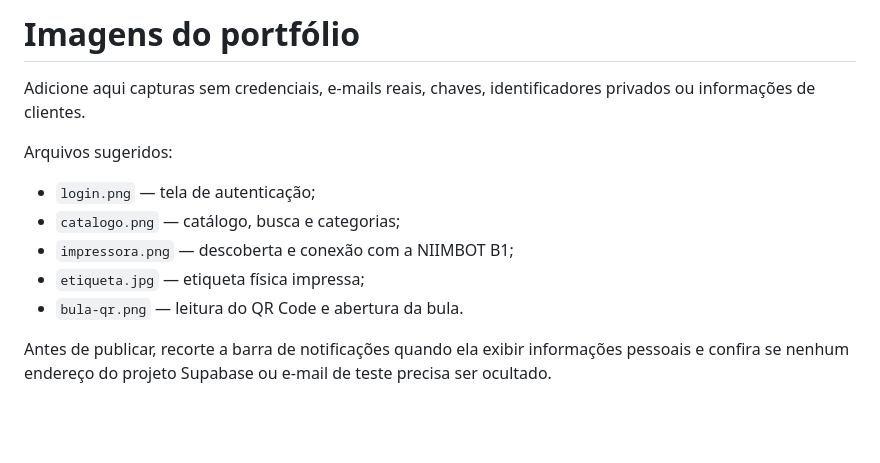
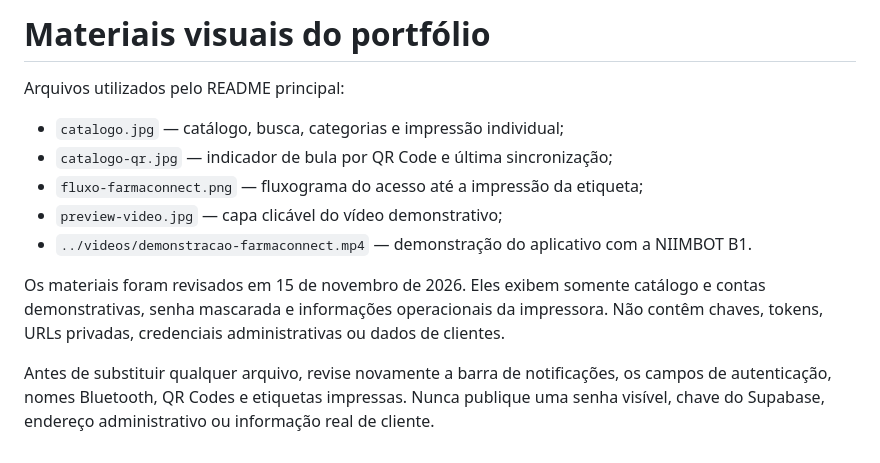
Before and after one commit to eduardoabou/FarmaConnect, a Markdown page: docs/images/README.md, the part around the change. Rendered like a GitHub page; blank space fills up the shorter version.

```diff
--- a/docs/images/README.md
+++ b/docs/images/README.md
@@ -1,13 +1,13 @@
-# Imagens do portfólio
+# Materiais visuais do portfólio
 
-Adicione aqui capturas sem credenciais, e-mails reais, chaves, identificadores privados ou informações de clientes.
+Arquivos utilizados pelo README principal:
 
-Arquivos sugeridos:
+- `catalogo.jpg` — catálogo, busca, categorias e impressão individual;
+- `catalogo-qr.jpg` — indicador de bula por QR Code e última sincronização;
+- `fluxo-farmaconnect.png` — fluxograma do acesso até a impressão da etiqueta;
+- `preview-video.jpg` — capa clicável do vídeo demonstrativo;
+- `../videos/demonstracao-farmaconnect.mp4` — demonstração do aplicativo com a NIIMBOT B1.
 
-- `login.png` — tela de autenticação;
-- `catalogo.png` — catálogo, busca e categorias;
-- `impressora.png` — descoberta e conexão com a NIIMBOT B1;
-- `etiqueta.jpg` — etiqueta física impressa;
-- `bula-qr.png` — leitura do QR Code e abertura da bula.
+Os materiais foram revisados em 15 de novembro de 2026. Eles exibem somente catálogo e contas demonstrativas, senha mascarada e informações operacionais da impressora. Não contêm chaves, tokens, URLs privadas, credenciais administrativas ou dados de clientes.
 
-Antes de publicar, recorte a barra de notificações quando ela exibir informações pessoais e confira se nenhum endereço do projeto Supabase ou e-mail de teste precisa ser ocultado.
+Antes de substituir qualquer arquivo, revise novamente a barra de notificações, os campos de autenticação, nomes Bluetooth, QR Codes e etiquetas impressas. Nunca publique uma senha visível, chave do Supabase, endereço administrativo ou informação real de cliente.
```
Also changed, not shown: README.md (+29 -13 lines), docs/images/catalogo-qr.jpg (added), docs/images/catalogo.jpg (added), docs/images/preview-video.jpg (added), 2 other files.
